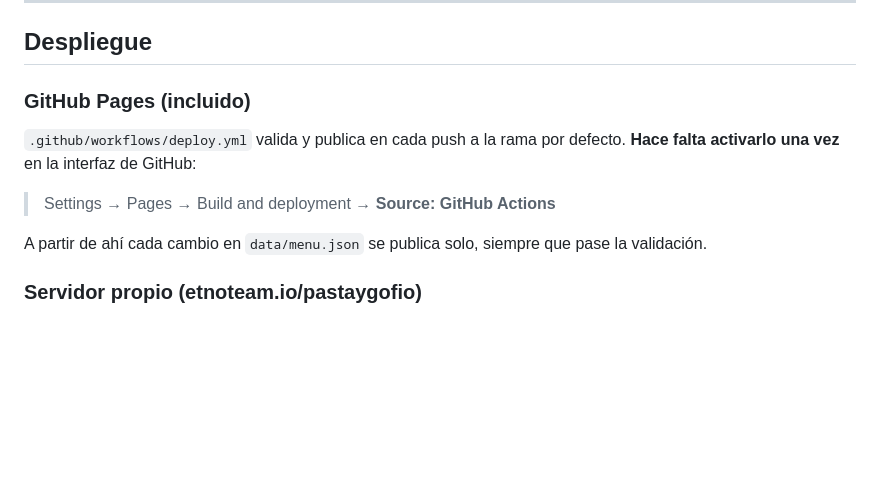
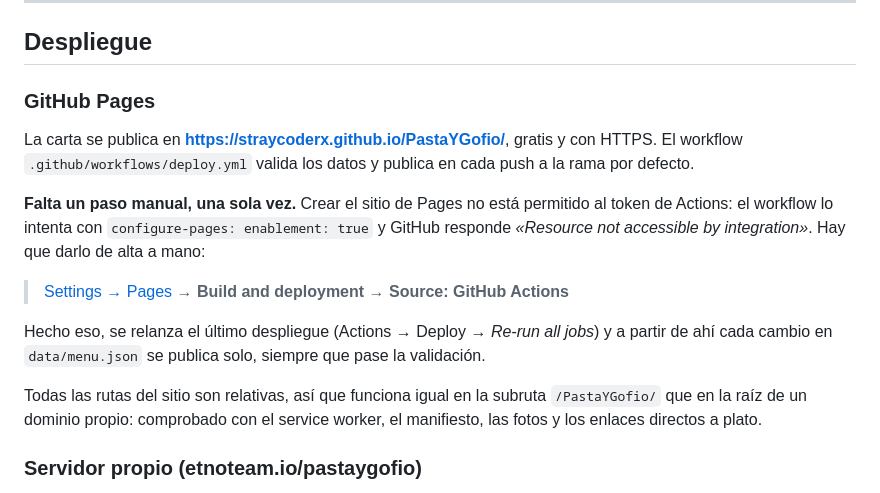
Before and after one commit to StraycoderX/PastaYGofio, a Markdown page: README.md, the part around the change. GitHub-like rendering; blank space fills up the shorter version.

Commit message:
Documenta el alta de GitHub Pages con el motivo real
El workflow ya intenta crear el sitio por su cuenta, pero GitHub responde
«Resource not accessible by integration»: el token de Actions puede desplegar
en Pages, no darlo de alta. Queda un único paso manual, y el README dice ahora
exactamente cuál, dónde y por qué.

Se verificó además que el sitio funciona servido desde una subruta como la de
Pages (/PastaYGofio/): service worker con el ámbito correcto, manifiesto,
fotos y enlaces directos a plato.

Co-Authored-By: Claude Opus 5 <noreply@anthropic.com>
Claude-Session: https://claude.ai/code/session_01JUQxMtViZANG2HRgqouwsQ

```diff
--- a/README.md
+++ b/README.md
@@ -180,15 +180,27 @@ confirma en sala antes de ponerlo en marcha.
 
 ## Despliegue
 
-### GitHub Pages (incluido)
+### GitHub Pages
 
-`.github/workflows/deploy.yml` valida y publica en cada push a la rama por
-defecto. **Hace falta activarlo una vez** en la interfaz de GitHub:
+La carta se publica en **https://straycoderx.github.io/PastaYGofio/**, gratis y
+con HTTPS. El workflow `.github/workflows/deploy.yml` valida los datos y publica
+en cada push a la rama por defecto.
 
-> Settings → Pages → Build and deployment → **Source: GitHub Actions**
+**Falta un paso manual, una sola vez.** Crear el sitio de Pages no está
+permitido al token de Actions: el workflow lo intenta con
+`configure-pages: enablement: true` y GitHub responde *«Resource not accessible
+by integration»*. Hay que darlo de alta a mano:
 
-A partir de ahí cada cambio en `data/menu.json` se publica solo, siempre que
-pase la validación.
+> [Settings → Pages](https://github.com/StraycoderX/PastaYGofio/settings/pages)
+> → **Build and deployment** → **Source: GitHub Actions**
+
+Hecho eso, se relanza el último despliegue (Actions → Deploy → *Re-run all
+jobs*) y a partir de ahí cada cambio en `data/menu.json` se publica solo,
+siempre que pase la validación.
+
+Todas las rutas del sitio son relativas, así que funciona igual en la subruta
+`/PastaYGofio/` que en la raíz de un dominio propio: comprobado con el service
+worker, el manifiesto, las fotos y los enlaces directos a plato.
 
 ### Servidor propio (etnoteam.io/pastaygofio)
 
```
